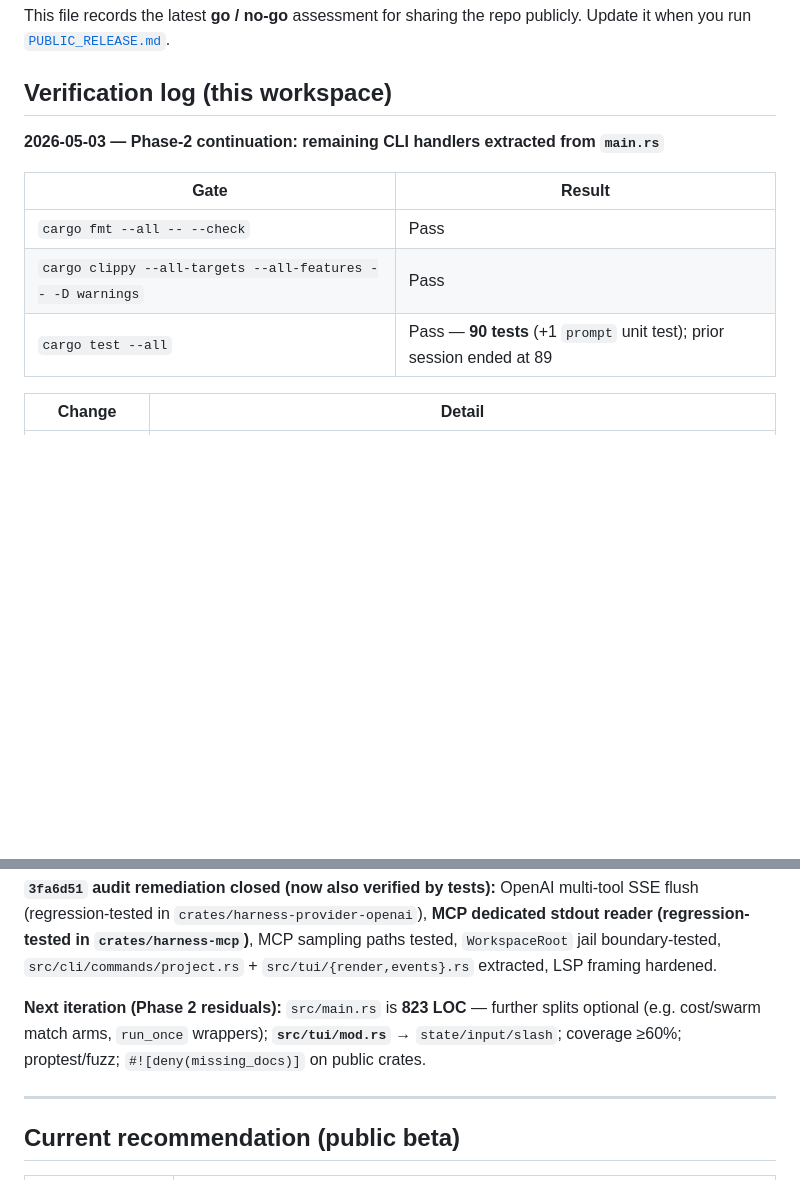
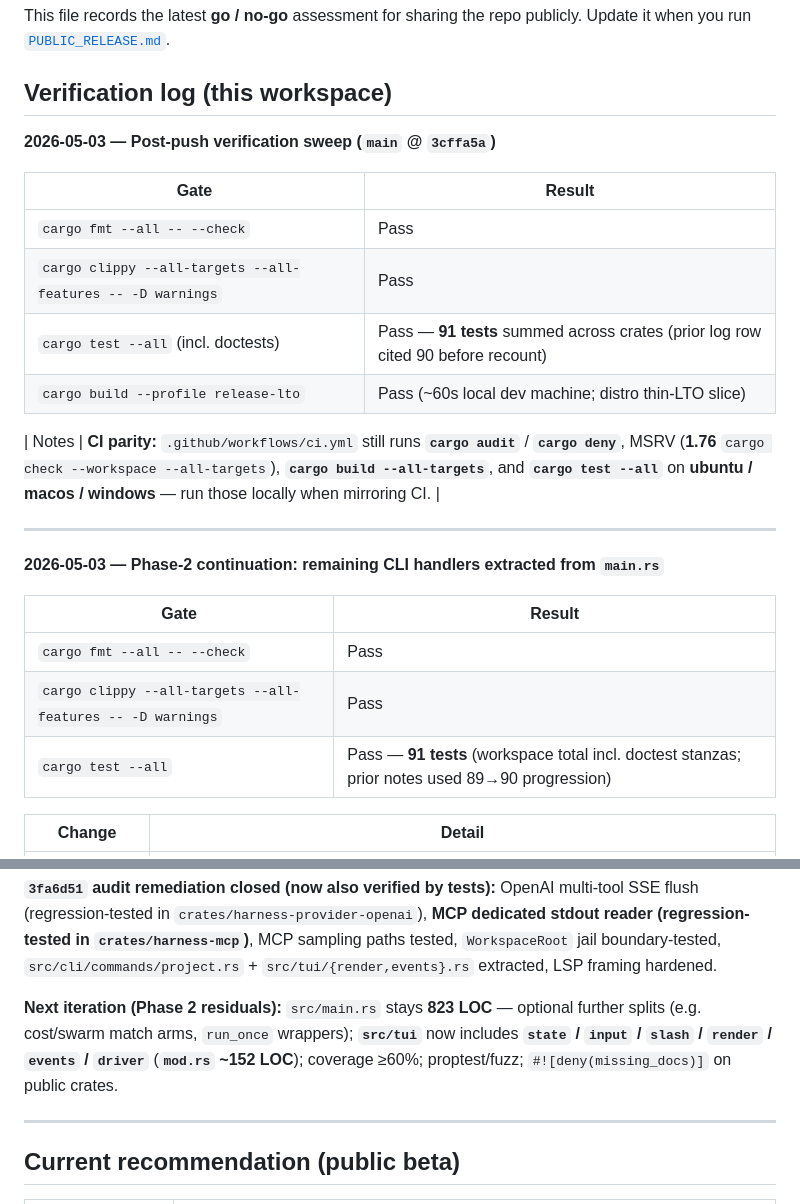
Before and after one commit to seanebones-lang/harness, a Markdown page: docs/RELEASE_STATUS.md, 2 parts joined by grey strips. Drawn GitHub-style; blank space fills up the shorter version.

Commit message:
docs: log post-push gates (91 tests, release-lto, CI parity)
- Add verification sweep for main @ 3cffa5a
- Align test totals and Phase-2 next-iteration note with TUI driver split

```diff
--- a/docs/RELEASE_STATUS.md
+++ b/docs/RELEASE_STATUS.md
@@ -3,6 +3,19 @@
 This file records the latest **go / no-go** assessment for sharing the repo publicly. Update it when you run [`PUBLIC_RELEASE.md`](PUBLIC_RELEASE.md).
 
 ## Verification log (this workspace)
+
+**2026-05-03 — Post-push verification sweep (`main` @ `3cffa5a`)**
+
+| Gate | Result |
+|------|--------|
+| `cargo fmt --all -- --check` | Pass |
+| `cargo clippy --all-targets --all-features -- -D warnings` | Pass |
+| `cargo test --all` (incl. doctests) | Pass — **91 tests** summed across crates (prior log row cited 90 before recount) |
+| `cargo build --profile release-lto` | Pass (~60s local dev machine; distro thin-LTO slice) |
+
+| Notes | **CI parity:** `.github/workflows/ci.yml` still runs **`cargo audit`** / **`cargo deny`**, MSRV (**1.76** `cargo check --workspace --all-targets`), **`cargo build --all-targets`**, and **`cargo test --all`** on **ubuntu / macos / windows** — run those locally when mirroring CI. |
+
+---
 
 **2026-05-03 — Phase-2 continuation: remaining CLI handlers extracted from `main.rs`**
 
@@ -10,7 +23,7 @@ This file records the latest **go / no-go** assessment for sharing the repo publ
 |------|--------|
 | `cargo fmt --all -- --check` | Pass |
 | `cargo clippy --all-targets --all-features -- -D warnings` | Pass |
-| `cargo test --all` | Pass — **90 tests** (+1 `prompt` unit test); prior session ended at 89 |
+| `cargo test --all` | Pass — **91 tests** (workspace total incl. doctest stanzas; prior notes used 89→90 progression) |
 
 | Change | Detail |
 |--------|--------|
@@ -37,7 +50,7 @@ This file records the latest **go / no-go** assessment for sharing the repo publ
 
 **`3fa6d51` audit remediation closed (now also verified by tests):** OpenAI multi-tool SSE flush (regression-tested in `crates/harness-provider-openai`), **MCP dedicated stdout reader (regression-tested in `crates/harness-mcp`)**, MCP sampling paths tested, `WorkspaceRoot` jail boundary-tested, `src/cli/commands/project.rs` + `src/tui/{render,events}.rs` extracted, LSP framing hardened.
 
-**Next iteration (Phase 2 residuals):** `src/main.rs` is **823 LOC** — further splits optional (e.g. cost/swarm match arms, `run_once` wrappers); **`src/tui/mod.rs`** → `state/input/slash`; coverage ≥60%; proptest/fuzz; `#![deny(missing_docs)]` on public crates.
+**Next iteration (Phase 2 residuals):** `src/main.rs` stays **823 LOC** — optional further splits (e.g. cost/swarm match arms, `run_once` wrappers); **`src/tui`** now includes **`state` / `input` / `slash` / `render` / `events` / `driver`** (**`mod.rs` ~152 LOC**); coverage ≥60%; proptest/fuzz; `#![deny(missing_docs)]` on public crates.
 
 ---
 
```
